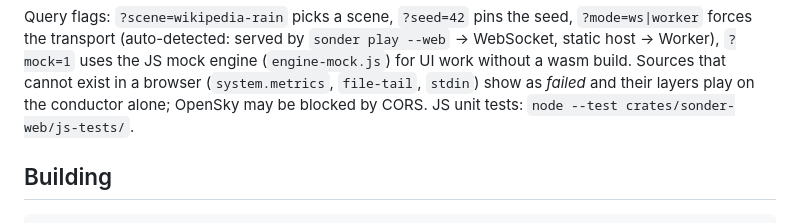
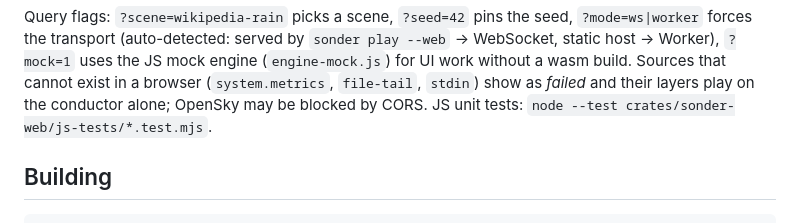
Before and after one commit to yobryon/sonder, a Markdown page: README.md, the part around the change. Rendered like a GitHub page.

Commit message:
README: JS test invocation

```diff
--- a/README.md
+++ b/README.md
@@ -89,7 +89,7 @@ Query flags: `?scene=wikipedia-rain` picks a scene, `?seed=42` pins the seed,
 WebSocket, static host → Worker), `?mock=1` uses the JS mock engine (`engine-mock.js`)
 for UI work without a wasm build. Sources that cannot exist in a browser
 (`system.metrics`, `file-tail`, `stdin`) show as *failed* and their layers play on the
-conductor alone; OpenSky may be blocked by CORS. JS unit tests: `node --test crates/sonder-web/js-tests/`.
+conductor alone; OpenSky may be blocked by CORS. JS unit tests: `node --test crates/sonder-web/js-tests/*.test.mjs`.
 
 ## Building
 
```
